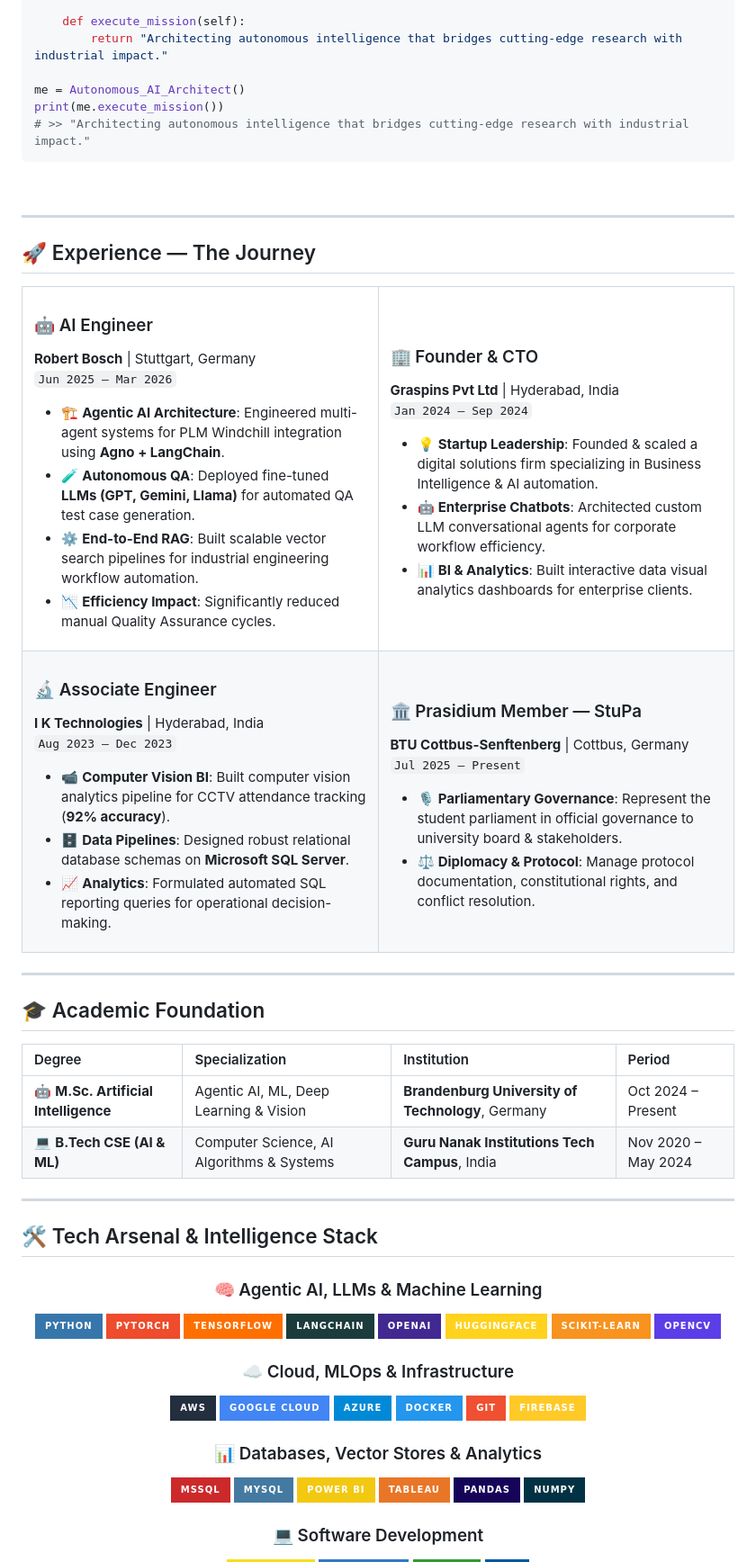
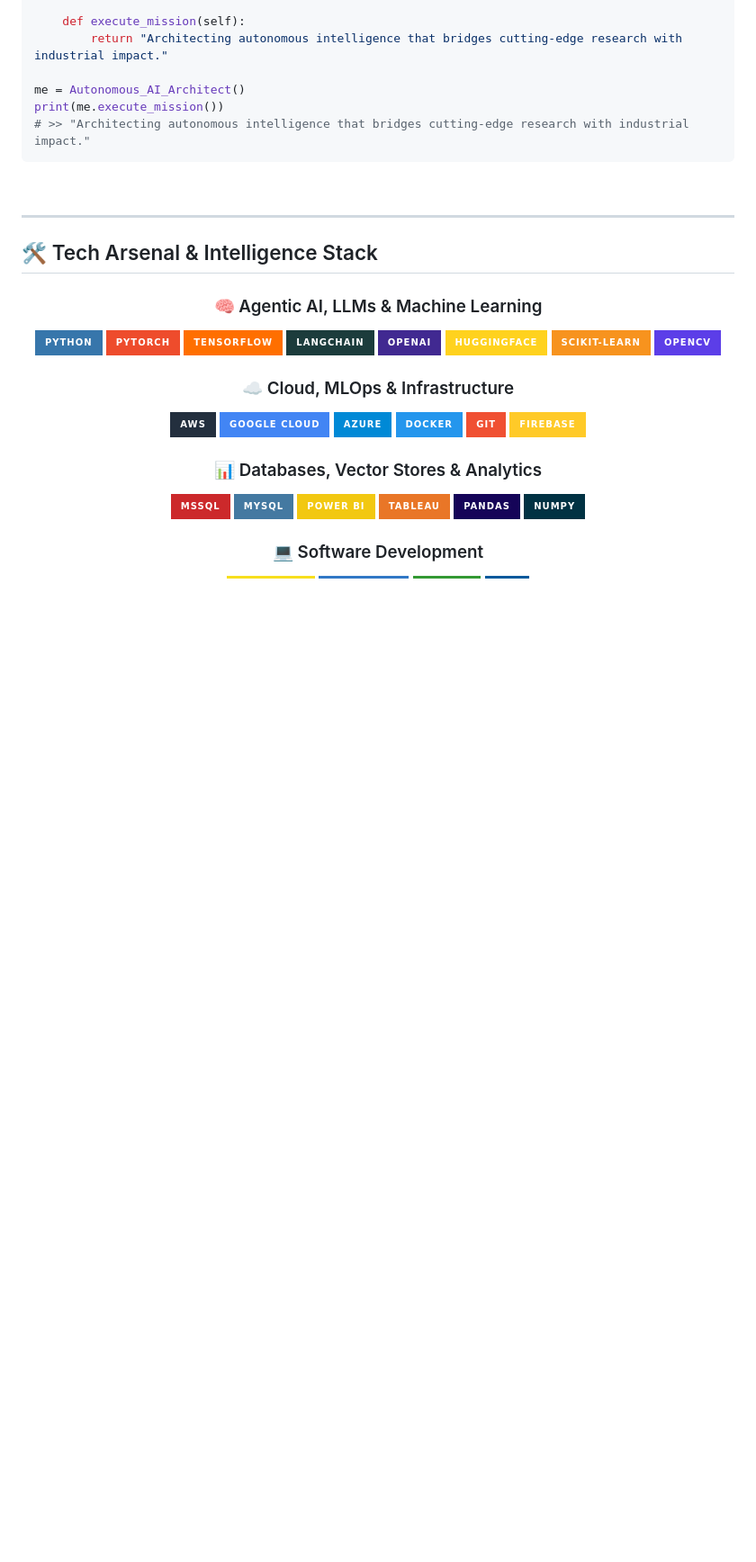
Before and after one commit to Chandukasireddy/Chandukasireddy, a Markdown page: README.md, the part around one of its changes. Shown at 90% size. GitHub-like rendering; badges without logos; blank space fills up the shorter version.

Commit message:
Remove professional experience and project sections
Removed sections detailing professional experience, featured projects, publications, and academic foundation from the README.

```diff
--- a/README.md
+++ b/README.md
@@ -58,70 +58,6 @@ print(me.execute_mission())
 
 ---
 
-## 🚀 Experience — The Journey
-
-<table>
-<tr>
-<td width="50%" valign="top">
-
-### 🤖 AI Engineer
-**Robert Bosch** | Stuttgart, Germany
-`Jun 2025 – Mar 2026`
-
-- 🏗️ **Agentic AI Architecture**: Engineered multi-agent systems for PLM Windchill integration using **Agno + LangChain**.
-- 🧪 **Autonomous QA**: Deployed fine-tuned **LLMs (GPT, Gemini, Llama)** for automated QA test case generation.
-- ⚙️ **End-to-End RAG**: Built scalable vector search pipelines for industrial engineering workflow automation.
-- 📉 **Efficiency Impact**: Significantly reduced manual Quality Assurance cycles.
-
-</td>
-<td width="50%" valign="top">
-
-### 🏢 Founder & CTO
-**Graspins Pvt Ltd** | Hyderabad, India
-`Jan 2024 – Sep 2024`
-
-- 💡 **Startup Leadership**: Founded & scaled a digital solutions firm specializing in Business Intelligence & AI automation.
-- 🤖 **Enterprise Chatbots**: Architected custom LLM conversational agents for corporate workflow efficiency.
-- 📊 **BI & Analytics**: Built interactive data visual analytics dashboards for enterprise clients.
-
-</td>
-</tr>
-<tr>
-<td width="50%" valign="top">
-
-### 🔬 Associate Engineer
-**I K Technologies** | Hyderabad, India
-`Aug 2023 – Dec 2023`
-
-- 📹 **Computer Vision BI**: Built computer vision analytics pipeline for CCTV attendance tracking (**92% accuracy**).
-- 🗄️ **Data Pipelines**: Designed robust relational database schemas on **Microsoft SQL Server**.
-- 📈 **Analytics**: Formulated automated SQL reporting queries for operational decision-making.
-
-</td>
-<td width="50%" valign="top">
-
-### 🏛️ Prasidium Member — StuPa
-**BTU Cottbus-Senftenberg** | Cottbus, Germany
-`Jul 2025 – Present`
-
-- 🎙️ **Parliamentary Governance**: Represent the student parliament in official governance to university board & stakeholders.
-- ⚖️ **Diplomacy & Protocol**: Manage protocol documentation, constitutional rights, and conflict resolution.
-
-</td>
-</tr>
-</table>
-
----
-
-## 🎓 Academic Foundation
-
-| Degree | Specialization | Institution | Period |
-| :--- | :--- | :--- | :--- |
-| 🤖 **M.Sc. Artificial Intelligence** | Agentic AI, ML, Deep Learning & Vision | **Brandenburg University of Technology**, Germany | Oct 2024 – Present |
-| 💻 **B.Tech CSE (AI & ML)** | Computer Science, AI Algorithms & Systems | **Guru Nanak Institutions Tech Campus**, India | Nov 2020 – May 2024 |
-
----
-
 ## 🛠️ Tech Arsenal & Intelligence Stack
 
 <div align="center">
```
Also changed, not shown: other parts of README.md (+0 -34 lines).
